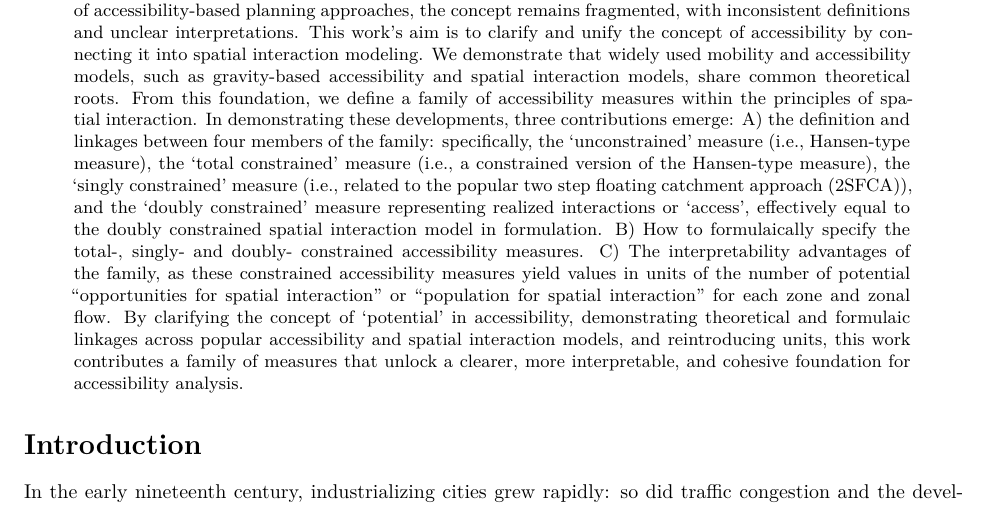
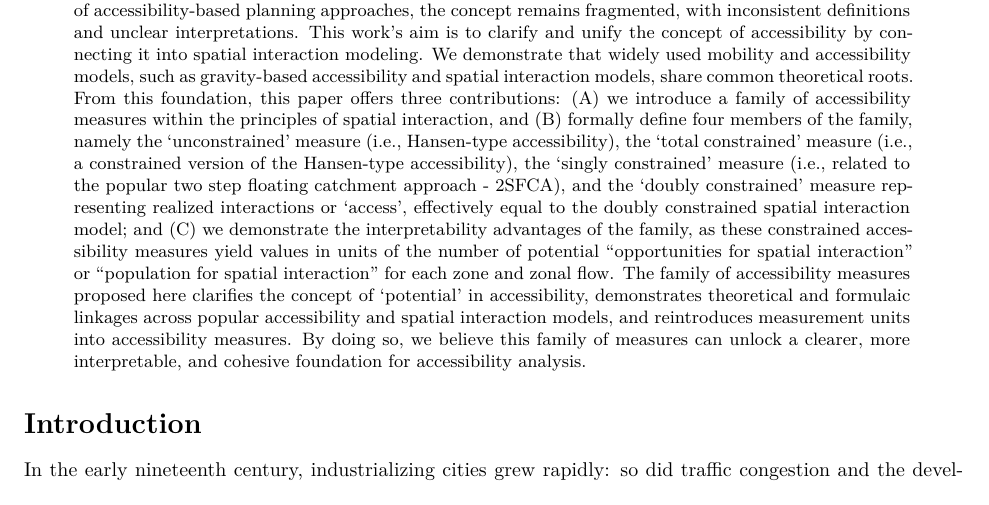
Before and after one commit to soukhova/Family-of-accessibility-measures, a Quarto document (paper/manuscript.qmd): part of page 1 of 34, cut so that both start at the same text. Rendered offline with R 4.5, knitr and Pandoc in place of Quarto, then LaTeX, with nearby package versions; some code elsewhere in the file could not run offline.

Commit message:
abstract

```diff
--- a/paper/manuscript.qmd
+++ b/paper/manuscript.qmd
@@ -45,7 +45,7 @@ bibliography: "`r system('kpsewhich ../bibliography/bibliography.bib', intern=TR
       #\usepackage{float}
 
 abstract: |
-  Transportation planning has long prioritized the efficiency of movement, or mobility. However, the concept of accessibility represents a more comprehensive evolution, shifting focus from mere movement to the potential to reach (i.e., spatially interact) with desired destinations. Despite growing recognition of accessibility-based planning approaches, the concept remains fragmented, with inconsistent definitions and unclear interpretations. This work's aim is to clarify and unify the concept of accessibility by connecting it into spatial interaction modeling. We demonstrate that widely used mobility and accessibility models, such as gravity-based accessibility and spatial interaction models, share common theoretical roots. From this foundation, we define a family of accessibility measures within the principles of spatial interaction. In demonstrating these developments, three contributions emerge: A) the definition and linkages between four members of the family: specifically, the 'unconstrained' measure (i.e., Hansen-type measure), the 'total constrained' measure (i.e., a constrained version of the Hansen-type measure), the 'singly constrained' measure (i.e., related to the popular two step floating catchment approach (2SFCA)), and the 'doubly constrained' measure representing realized interactions or 'access', effectively equal to the doubly constrained spatial interaction model in formulation. B) How to formulaically specify the total-, singly- and doubly- constrained accessibility measures. C) The interpretability advantages of the family, as these constrained accessibility measures yield values in units of the number of potential "opportunities for spatial interaction" or "population for spatial interaction" for each zone and zonal flow. By clarifying the concept of 'potential' in accessibility, demonstrating theoretical and formulaic linkages across popular accessibility and spatial interaction models, and reintroducing units, this work contributes a family of measures that unlock a clearer, more interpretable, and cohesive foundation for accessibility analysis.
+  Transportation planning has long prioritized the efficiency of movement, or mobility. However, the concept of accessibility represents a more comprehensive evolution, shifting focus from mere movement to the potential to reach (i.e., spatially interact) with desired destinations. Despite growing recognition of accessibility-based planning approaches, the concept remains fragmented, with inconsistent definitions and unclear interpretations. This work's aim is to clarify and unify the concept of accessibility by connecting it into spatial interaction modeling. We demonstrate that widely used mobility and accessibility models, such as gravity-based accessibility and spatial interaction models, share common theoretical roots. From this foundation, this paper offers three contributions: (A) we introduce a family of accessibility measures within the principles of spatial interaction, and (B) formally define four members of the family, namely the 'unconstrained' measure (i.e., Hansen-type accessibility), the 'total constrained' measure (i.e., a constrained version of the Hansen-type accessibility), the 'singly constrained' measure (i.e., related to the popular two step floating catchment approach - 2SFCA), and the 'doubly constrained' measure representing realized interactions or 'access', effectively equal to the doubly constrained spatial interaction model; and (C) we demonstrate the interpretability advantages of the family, as these constrained accessibility measures yield values in units of the number of potential "opportunities for spatial interaction" or "population for spatial interaction" for each zone and zonal flow. The family of accessibility measures proposed here clarifies the concept of 'potential' in accessibility, demonstrates theoretical and formulaic linkages across popular accessibility and spatial interaction models, and reintroduces measurement units into accessibility measures. By doing so, we believe this family of measures can unlock a clearer, more interpretable, and cohesive foundation for accessibility analysis.
 
 keywords: [accessibility; spatial interaction model; balancing factors; competitive accessibility; constraints; singly constrained; doubly constrained; total constrained]
 ---
```
